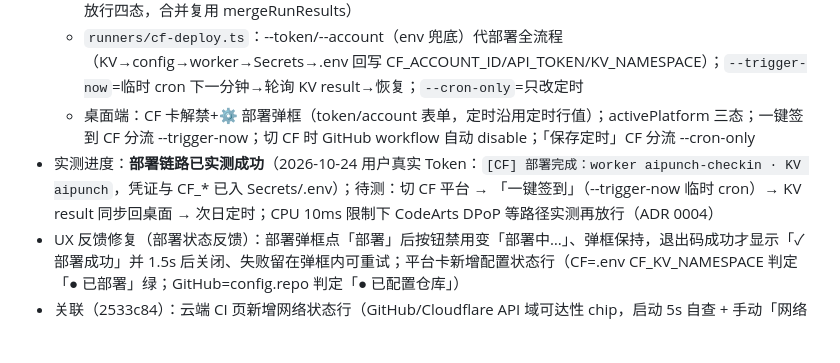
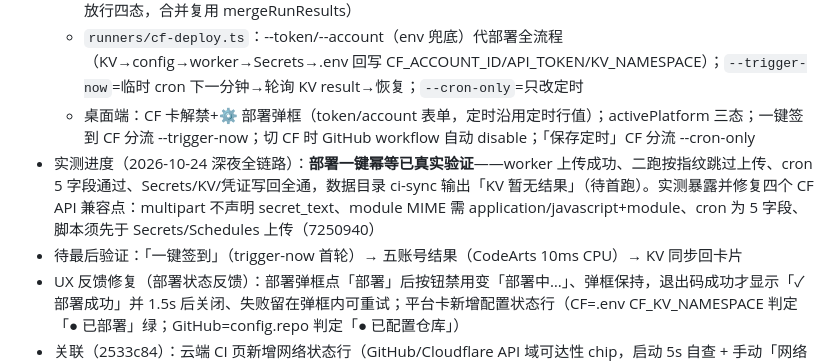
Before and after one commit to clzwqoii/aipunch, a Markdown page: agent-context/handoff.md, the part around the change. GitHub-like rendering; blank space fills up the shorter version.

Commit message:
docs: handoff 记录一键幂等部署实测全通

```diff
--- a/agent-context/handoff.md
+++ b/agent-context/handoff.md
@@ -16,7 +16,8 @@
   - `runners/ci-sync.ts`：platformFromConfig 分流，CF 平台走 mainKv（planKvSync：无结果/已同步/不新/放行四态，合并复用 mergeRunResults）
   - `runners/cf-deploy.ts`：--token/--account（env 兜底）代部署全流程（KV→config→worker→Secrets→.env 回写 CF_ACCOUNT_ID/API_TOKEN/KV_NAMESPACE）；`--trigger-now`=临时 cron 下一分钟→轮询 KV result→恢复；`--cron-only`=只改定时
   - 桌面端：CF 卡解禁+⚙ 部署弹框（token/account 表单，定时沿用定时行值）；activePlatform 三态；一键签到 CF 分流 --trigger-now；切 CF 时 GitHub workflow 自动 disable；「保存定时」CF 分流 --cron-only
-- 实测进度：**部署链路已实测成功**（2026-10-24 用户真实 Token：`[CF] 部署完成：worker aipunch-checkin · KV aipunch`，凭证与 CF_* 已入 Secrets/.env）；待测：切 CF 平台 → 「一键签到」（--trigger-now 临时 cron）→ KV result 同步回桌面 → 次日定时；CPU 10ms 限制下 CodeArts DPoP 等路径实测再放行（ADR 0004）
+- 实测进度（2026-10-24 深夜全链路）：**部署一键幂等已真实验证**——worker 上传成功、二跑按指纹跳过上传、cron 5 字段通过、Secrets/KV/凭证写回全通，数据目录 ci-sync 输出「KV 暂无结果」（待首跑）。实测暴露并修复四个 CF API 兼容点：multipart 不声明 secret_text、module MIME 需 application/javascript+module、cron 为 5 字段、脚本须先于 Secrets/Schedules 上传（7250940）
+- 待最后验证：「一键签到」（trigger-now 首轮）→ 五账号结果（CodeArts 10ms CPU）→ KV 同步回卡片
 - UX 反馈修复（部署状态反馈）：部署弹框点「部署」后按钮禁用变「部署中…」、弹框保持，退出码成功才显示「✓ 部署成功」并 1.5s 后关闭、失败留在弹框内可重试；平台卡新增配置状态行（CF=.env CF_KV_NAMESPACE 判定「● 已部署」绿；GitHub=config.repo 判定「● 已配置仓库」）
 - 关联（2533c84）：云端 CI 页新增网络状态行（GitHub/Cloudflare API 域可达性 chip，启动 5s 自查 + 手动「网络检查」，netcheck runner 输出 [NET] 行单点解析）——国内可达性是平台选型依据（ADR 0003）；两平台弹框均含一键打开 Fork/令牌创建页
 - 修订：
```
